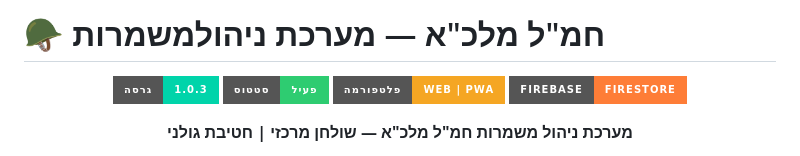
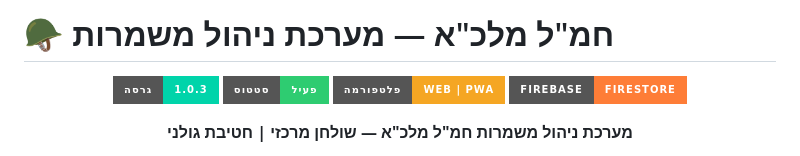
Before and after one commit to OronNessim/Hamal, a Markdown page: README.md, the part around the change. GitHub-like rendering; badges without logos.

```diff
--- a/README.md
+++ b/README.md
@@ -1,4 +1,4 @@
-# 🪖 חמ"ל מלכ"א — מערכת ניהולמשמרות
+# 🪖 חמ"ל מלכ"א — מערכת ניהול משמרות
 
 <div align="center">
 
```
